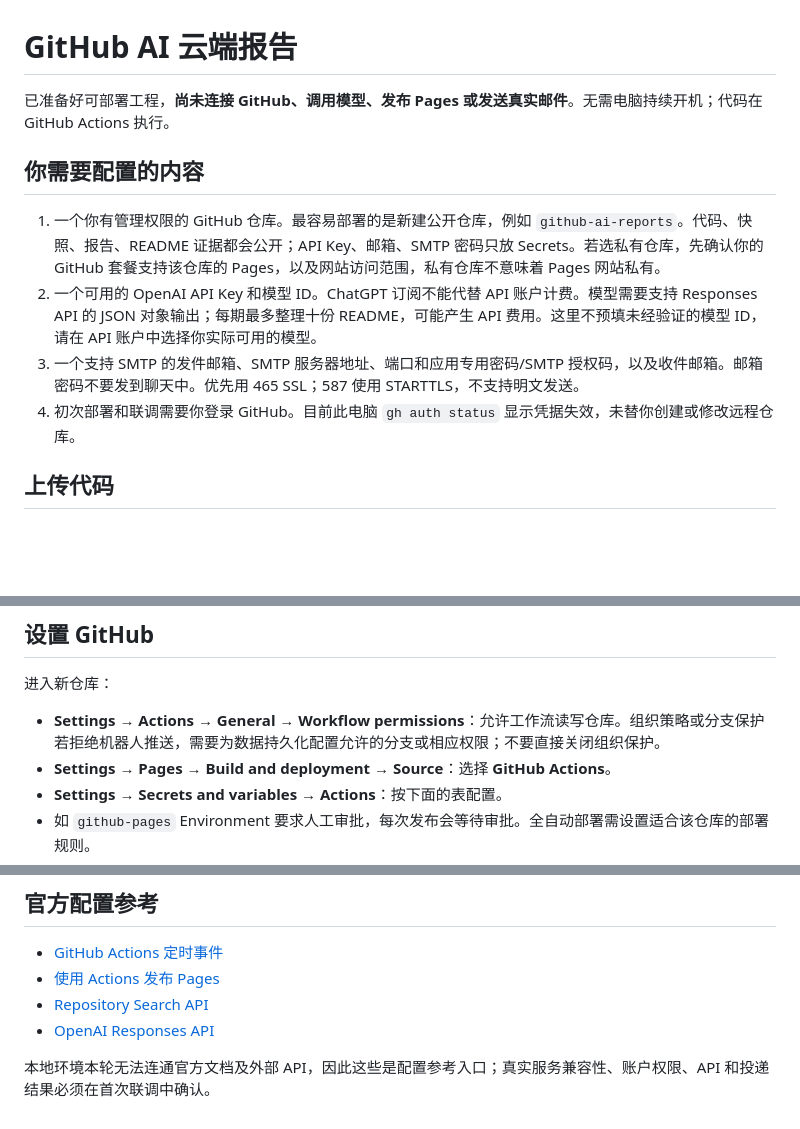
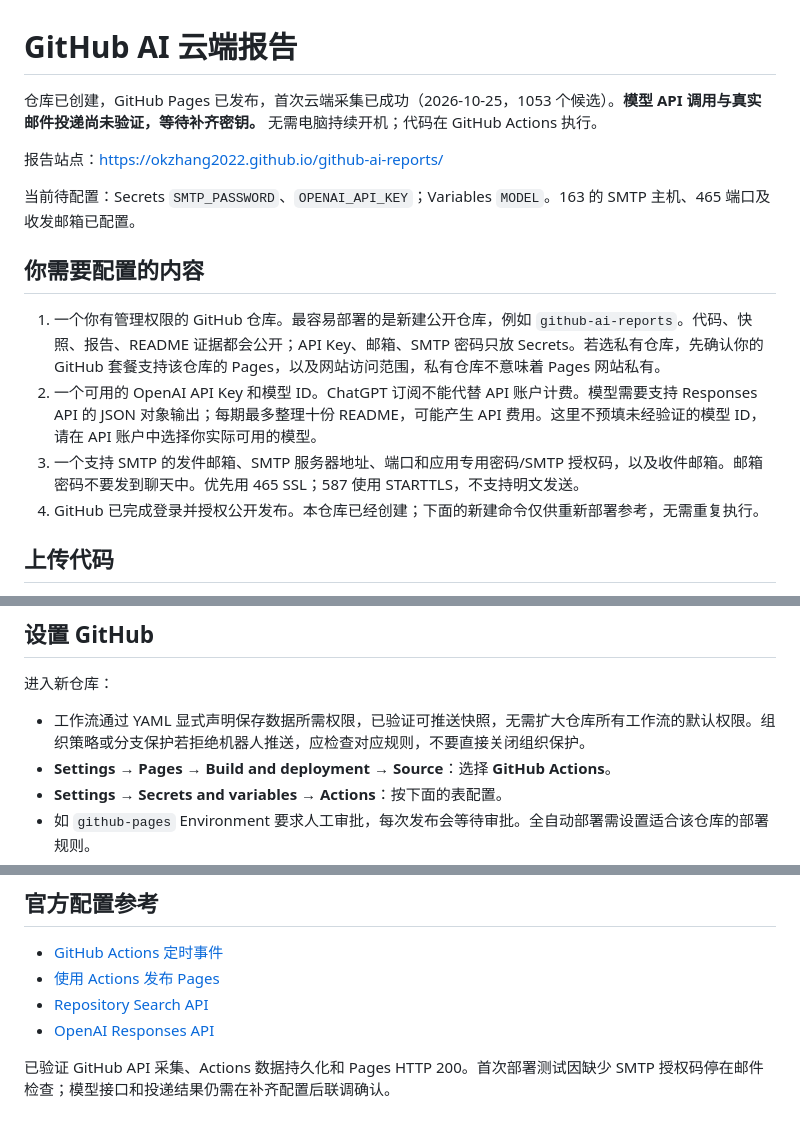
Before and after one commit to okzhang2022/github-ai-reports, a Markdown page: README.md, 3 parts joined by grey strips. Drawn GitHub-style; blank space fills up the shorter version.

Commit message:
Document verified deployment and remaining configuration

```diff
--- a/README.md
+++ b/README.md
@@ -1,13 +1,17 @@
 # GitHub AI 云端报告
 
-已准备好可部署工程，**尚未连接 GitHub、调用模型、发布 Pages 或发送真实邮件**。无需电脑持续开机；代码在 GitHub Actions 执行。
+仓库已创建，GitHub Pages 已发布，首次云端采集已成功（2026-10-25，1053 个候选）。**模型 API 调用与真实邮件投递尚未验证，等待补齐密钥。** 无需电脑持续开机；代码在 GitHub Actions 执行。
+
+报告站点：https://okzhang2022.github.io/github-ai-reports/
+
+当前待配置：Secrets `SMTP_PASSWORD`、`OPENAI_API_KEY`；Variables `MODEL`。163 的 SMTP 主机、465 端口及收发邮箱已配置。
 
 ## 你需要配置的内容
 
 1. 一个你有管理权限的 GitHub 仓库。最容易部署的是新建公开仓库，例如 `github-ai-reports`。代码、快照、报告、README 证据都会公开；API Key、邮箱、SMTP 密码只放 Secrets。若选私有仓库，先确认你的 GitHub 套餐支持该仓库的 Pages，以及网站访问范围，私有仓库不意味着 Pages 网站私有。
 2. 一个可用的 OpenAI API Key 和模型 ID。ChatGPT 订阅不能代替 API 账户计费。模型需要支持 Responses API 的 JSON 对象输出；每期最多整理十份 README，可能产生 API 费用。这里不预填未经验证的模型 ID，请在 API 账户中选择你实际可用的模型。
 3. 一个支持 SMTP 的发件邮箱、SMTP 服务器地址、端口和应用专用密码/SMTP 授权码，以及收件邮箱。邮箱密码不要发到聊天中。优先用 465 SSL；587 使用 STARTTLS，不支持明文发送。
-4. 初次部署和联调需要你登录 GitHub。目前此电脑 `gh auth status` 显示凭据失效，未替你创建或修改远程仓库。
+4. GitHub 已完成登录并授权公开发布。本仓库已经创建；下面的新建命令仅供重新部署参考，无需重复执行。
 
 ## 上传代码
 
@@ -29,7 +33,7 @@ gh repo create github-ai-reports --public --source=. --remote=origin --push
 
 进入新仓库：
 
-- **Settings → Actions → General → Workflow permissions**：允许工作流读写仓库。组织策略或分支保护若拒绝机器人推送，需要为数据持久化配置允许的分支或相应权限；不要直接关闭组织保护。
+- 工作流通过 YAML 显式声明保存数据所需权限，已验证可推送快照，无需扩大仓库所有工作流的默认权限。组织策略或分支保护若拒绝机器人推送，应检查对应规则，不要直接关闭组织保护。
 - **Settings → Pages → Build and deployment → Source**：选择 **GitHub Actions**。
 - **Settings → Secrets and variables → Actions**：按下面的表配置。
 - 如 `github-pages` Environment 要求人工审批，每次发布会等待审批。全自动部署需设置适合该仓库的部署规则。
@@ -115,4 +119,4 @@ python -m py_compile src/report.py src/failure_mail.py
 - [Repository Search API](https://docs.github.com/en/rest/search/search#search-repositories)
 - [OpenAI Responses API](https://platform.openai.com/docs/api-reference/responses/create)
 
-本地环境本轮无法连通官方文档及外部 API，因此这些是配置参考入口；真实服务兼容性、账户权限、API 和投递结果必须在首次联调中确认。
+已验证 GitHub API 采集、Actions 数据持久化和 Pages HTTP 200。首次部署测试因缺少 SMTP 授权码停在邮件检查；模型接口和投递结果仍需在补齐配置后联调确认。
```
